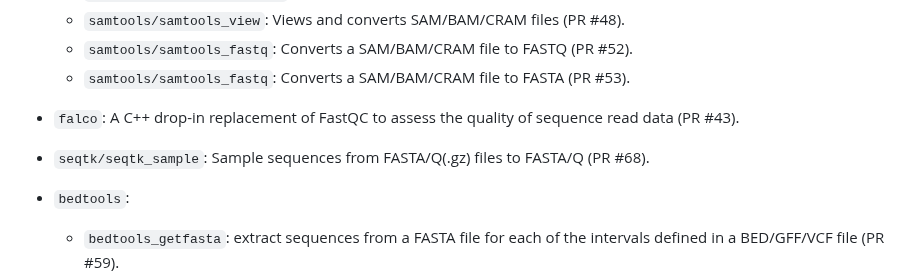
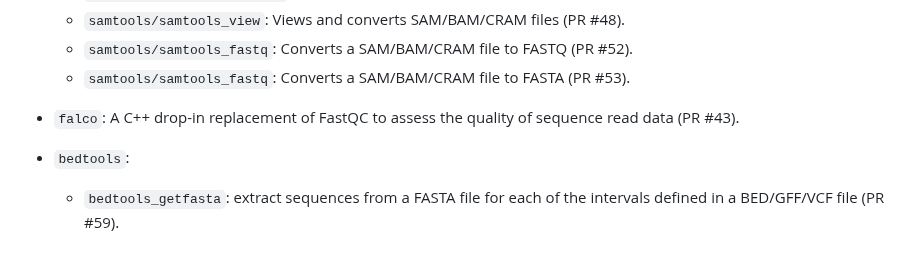
Before and after one commit to viash-hub/biobox, a Markdown page: CHANGELOG.md, the part around the change. Drawn GitHub-style; blank space fills up the shorter version.

```diff
--- a/CHANGELOG.md
+++ b/CHANGELOG.md
@@ -95,10 +95,7 @@
     - `samtools/samtools_fastq`: Converts a SAM/BAM/CRAM file to FASTQ (PR #52).
     - `samtools/samtools_fastq`: Converts a SAM/BAM/CRAM file to FASTA (PR #53).
 
-
 * `falco`: A C++ drop-in replacement of FastQC to assess the quality of sequence read data (PR #43).
-
-* `seqtk/seqtk_sample`: Sample sequences from FASTA/Q(.gz) files to FASTA/Q (PR #68).
 
 * `bedtools`:
     - `bedtools_getfasta`: extract sequences from a FASTA file for each of the
```
